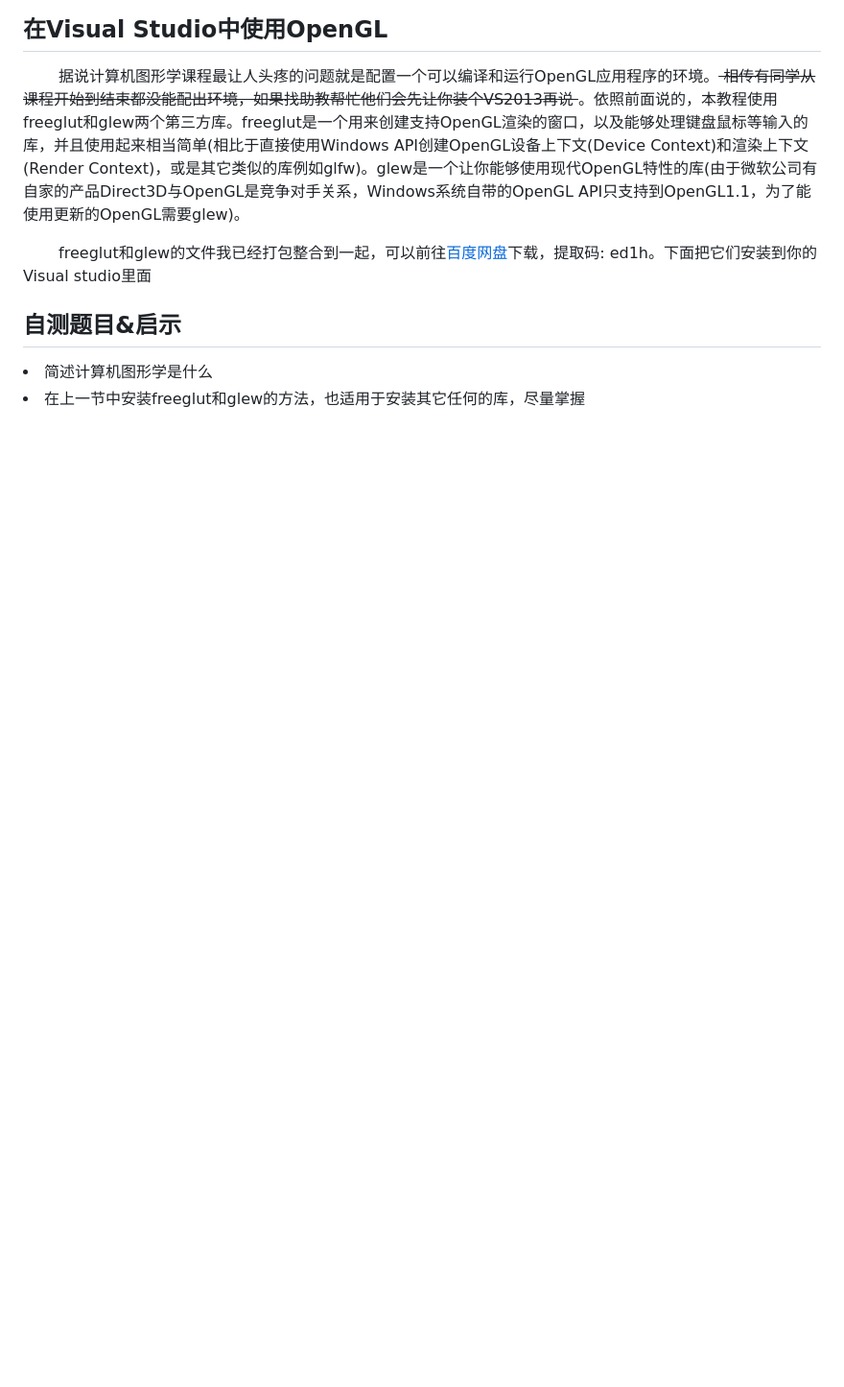
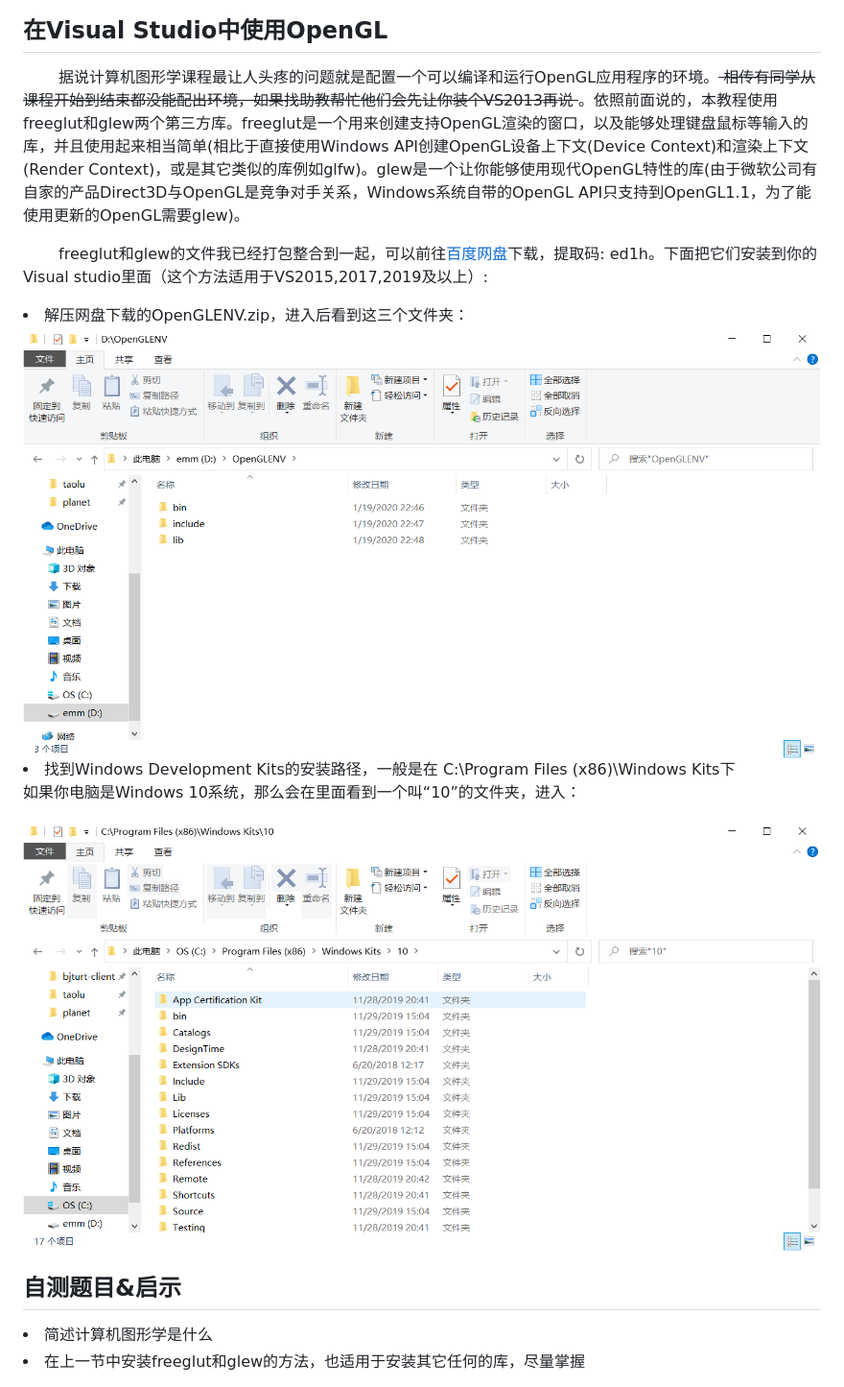
Before and after one commit to sxysxy/OpenGLCourseGuidance, a Markdown page: 1 环境的配置/FirstOpenGL.md, the part around the change. Shown: that part at 96% size. Drawn GitHub-style; pictures changed too: 1 环境的配置/install1.png (added), 1 环境的配置/windows10.png (added); blank space fills up the shorter version.

Commit message:
nothing much

```diff
--- a/1 环境的配置/FirstOpenGL.md
+++ b/1 环境的配置/FirstOpenGL.md
@@ -36,8 +36,18 @@
 
 &emsp; &emsp;据说计算机图形学课程最让人头疼的问题就是配置一个可以编译和运行OpenGL应用程序的环境。<del> 相传有同学从课程开始到结束都没能配出环境，如果找助教帮忙他们会先让你装个VS2013再说 </del>。依照前面说的，本教程使用freeglut和glew两个第三方库。freeglut是一个用来创建支持OpenGL渲染的窗口，以及能够处理键盘鼠标等输入的库，并且使用起来相当简单(相比于直接使用Windows API创建OpenGL设备上下文(Device Context)和渲染上下文(Render Context)，或是其它类似的库例如glfw)。glew是一个让你能够使用现代OpenGL特性的库(由于微软公司有自家的产品Direct3D与OpenGL是竞争对手关系，Windows系统自带的OpenGL API只支持到OpenGL1.1，为了能使用更新的OpenGL需要glew)。
 
-&emsp; &emsp;freeglut和glew的文件我已经打包整合到一起，可以前往<a href="https://pan.baidu.com/s/1cwnPLTeflOh_lo85ILwJUQ">百度网盘</a>下载，提取码: ed1h。下面把它们安装到你的Visual studio里面
+&emsp; &emsp;freeglut和glew的文件我已经打包整合到一起，可以前往<a href="https://pan.baidu.com/s/1cwnPLTeflOh_lo85ILwJUQ">百度网盘</a>下载，提取码: ed1h。下面把它们安装到你的Visual studio里面（这个方法适用于VS2015,2017,2019及以上）:
 
+<li> 解压网盘下载的OpenGLENV.zip，进入后看到这三个文件夹：</li>
+
+<img src="./install1.png" style="width: 100%;">
+
+<li> 找到Windows Development Kits的安装路径，一般是在 C:\Program Files (x86)\Windows Kits下</li>
+
+如果你电脑是Windows 10系统，那么会在里面看到一个叫“10”的文件夹，进入：
+
+
+<img src="./windows10.png" style="width: 100%;">
 
 
 ## 自测题目&启示
```
Also changed, not shown: 1 环境的配置/install2.png (added), 1 环境的配置/install3.png (added).
